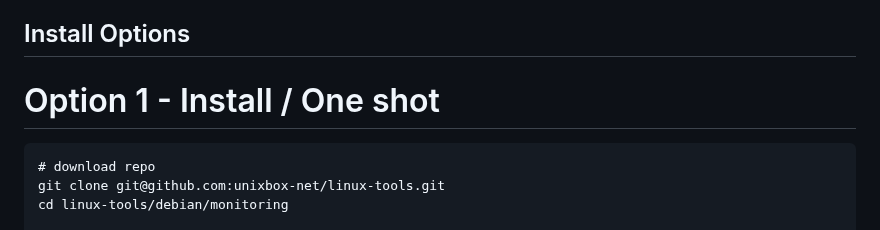
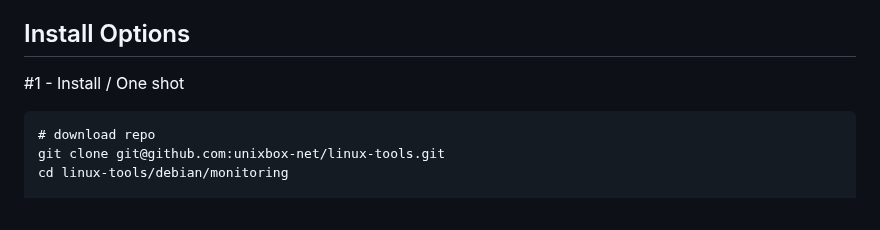
Before and after one commit to unixbox-net/linux-tools, a Markdown page: debian/monitoring/README.md, the part around the change. Drawn GitHub-style.

````diff
--- a/debian/monitoring/README.md
+++ b/debian/monitoring/README.md
@@ -41,7 +41,7 @@ Real-Time Monitoring: Observe live network activity without the complexity of to
 
 ## Install Options
 
-# Option 1 - Install / One shot
+#1 - Install / One shot
 ```
 # download repo
 git clone git@github.com:unixbox-net/linux-tools.git
````
